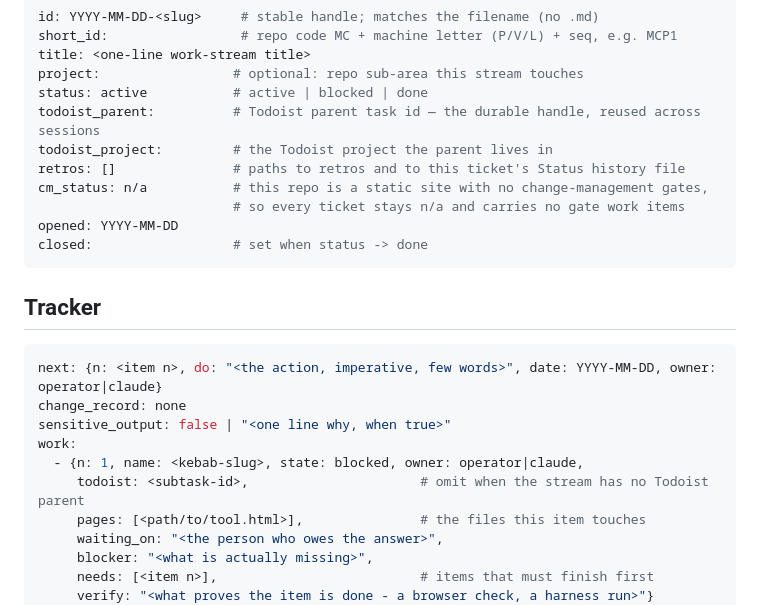
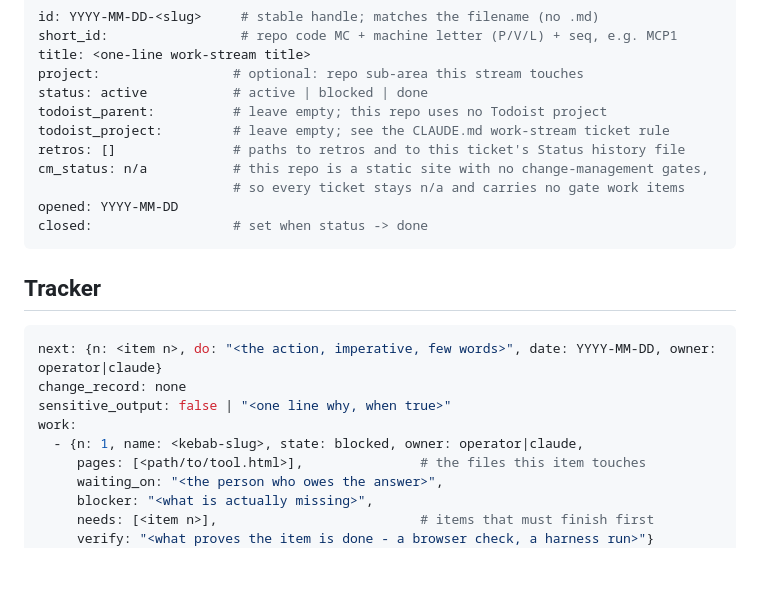
Before and after one commit to palthainon/mycode, a Markdown page: tickets/TEMPLATE.md, the part around the change. Rendered like a GitHub page; blank space fills up the shorter version.

```diff
--- a/tickets/TEMPLATE.md
+++ b/tickets/TEMPLATE.md
@@ -4,8 +4,8 @@ short_id:                 # repo code MC + machine letter (P/V/L) + seq, e.g. MC
 title: <one-line work-stream title>
 project:                 # optional: repo sub-area this stream touches
 status: active           # active | blocked | done
-todoist_parent:          # Todoist parent task id — the durable handle, reused across sessions
-todoist_project:         # the Todoist project the parent lives in
+todoist_parent:          # leave empty; this repo uses no Todoist project
+todoist_project:         # leave empty; see the CLAUDE.md work-stream ticket rule
 retros: []               # paths to retros and to this ticket's Status history file
 cm_status: n/a           # this repo is a static site with no change-management gates,
                          # so every ticket stays n/a and carries no gate work items
@@ -55,7 +55,6 @@ change_record: none
 sensitive_output: false | "<one line why, when true>"
 work:
   - {n: 1, name: <kebab-slug>, state: blocked, owner: operator|claude,
-     todoist: <subtask-id>,                      # omit when the stream has no Todoist parent
      pages: [<path/to/tool.html>],               # the files this item touches
      waiting_on: "<the person who owes the answer>",
      blocker: "<what is actually missing>",
```
Also changed, not shown: .claude/claude.md (+14 -0 lines), tickets/2026-09-10-data-rate-reverse-mode.md (+9 -3 lines).
